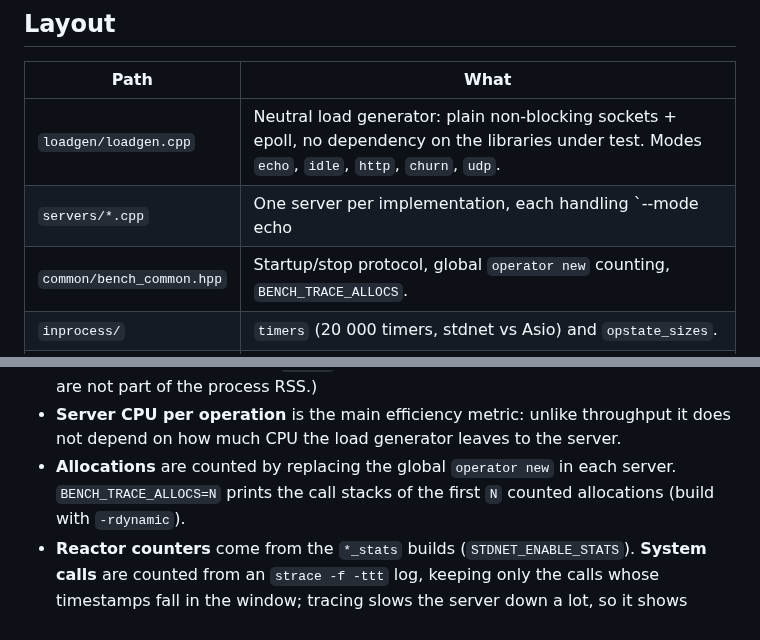
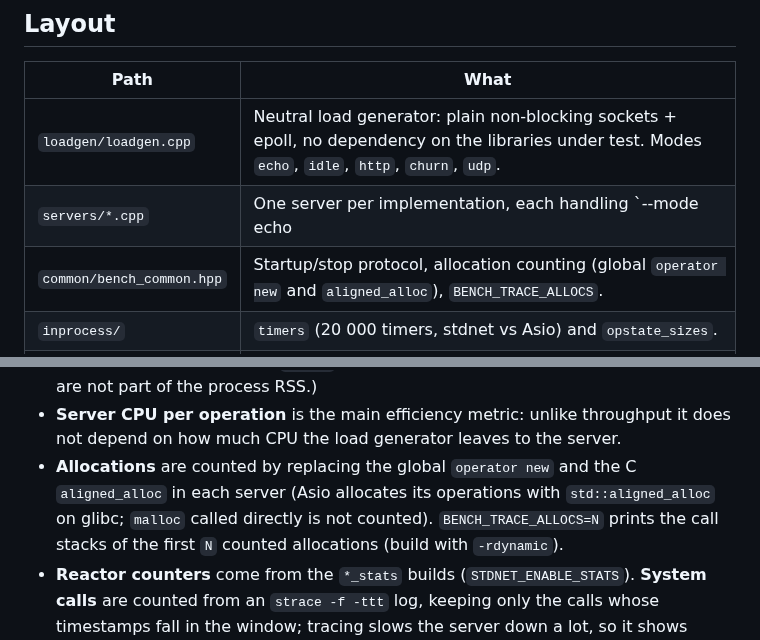
Before and after one commit to ambroise-leclerc/stdnet, a Markdown page: bench/README.md, 2 parts joined by grey strips. GitHub-like rendering.

```diff
--- a/bench/README.md
+++ b/bench/README.md
@@ -9,7 +9,7 @@ analysis: [docs/PERF.md](../docs/PERF.md).
 |---|---|
 | `loadgen/loadgen.cpp` | Neutral load generator: plain non-blocking sockets + epoll, no dependency on the libraries under test. Modes `echo`, `idle`, `http`, `churn`, `udp`. |
 | `servers/*.cpp` | One server per implementation, each handling `--mode echo|http|udp` and `--threads N`: `raw_blocking` (thread per connection), `raw_poll` (portable BSD sockets: non-blocking + `poll(2)`, the model of Winsock's `WSAPoll`), `raw_epoll` (hand-written edge-triggered loop, `SO_REUSEPORT` per thread), `asio_callbacks`, `asio_coroutines`, `stdnet_senders` (sender algorithms only), `stdnet_coroutines` (`std::execution::task`). |
-| `common/bench_common.hpp` | Startup/stop protocol, global `operator new` counting, `BENCH_TRACE_ALLOCS`. |
+| `common/bench_common.hpp` | Startup/stop protocol, allocation counting (global `operator new` and `aligned_alloc`), `BENCH_TRACE_ALLOCS`. |
 | `inprocess/` | `timers` (20 000 timers, stdnet vs Asio) and `opstate_sizes`. |
 | `run.py` | **The** performance test: about two minutes, pinned cores, interleaved repetitions, server CPU from `/proc`, allocation and reactor counters over the measurement window, validation of every run. Writes `results.json`. |
 | `infographic.py` | Draws `docs/infographic.png` (the figure of the README) from a `results.json`, with an optional baseline run drawn as black ticks. |
@@ -71,7 +71,9 @@ change, are the controls: if they moved between your two runs, so did the machin
   `run.py` has sampled the server. (Kernel socket buffers are not part of the process RSS.)
 * **Server CPU per operation** is the main efficiency metric: unlike throughput it does not
   depend on how much CPU the load generator leaves to the server.
-* **Allocations** are counted by replacing the global `operator new` in each server.
+* **Allocations** are counted by replacing the global `operator new` and the C `aligned_alloc` in
+  each server (Asio allocates its operations with `std::aligned_alloc` on glibc; `malloc` called
+  directly is not counted).
   `BENCH_TRACE_ALLOCS=N` prints the call stacks of the first `N` counted allocations (build with
   `-rdynamic`).
 * **Reactor counters** come from the `*_stats` builds (`STDNET_ENABLE_STATS`). **System calls**
```
Also changed, not shown: README.md (+1 -1 lines), docs/PERF.md (+23 -13 lines), docs/infographic.png, 4 other files.
